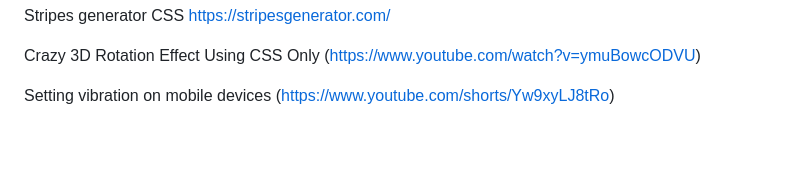
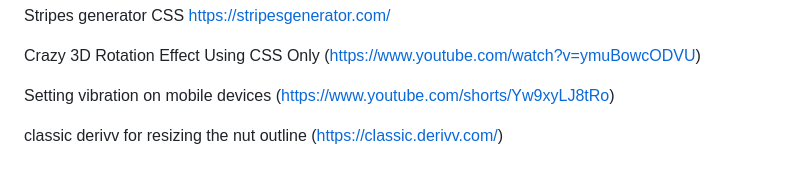
Before and after one commit to tumelo-maja/color-sort-game, a Markdown page: README.md, the part around the change. Drawn GitHub-style; blank space fills up the shorter version.

```diff
--- a/README.md
+++ b/README.md
@@ -323,3 +323,5 @@ Crazy 3D Rotation Effect Using CSS Only (https://www.youtube.com/watch?v=ymuBowc
 
 Setting vibration on mobile devices
 (https://www.youtube.com/shorts/Yw9xyLJ8tRo)
+
+classic derivv for resizing the nut outline (https://classic.derivv.com/)
```
Also changed, not shown: assets/images/nut-outline-40x20.png (added), 1 other file.
